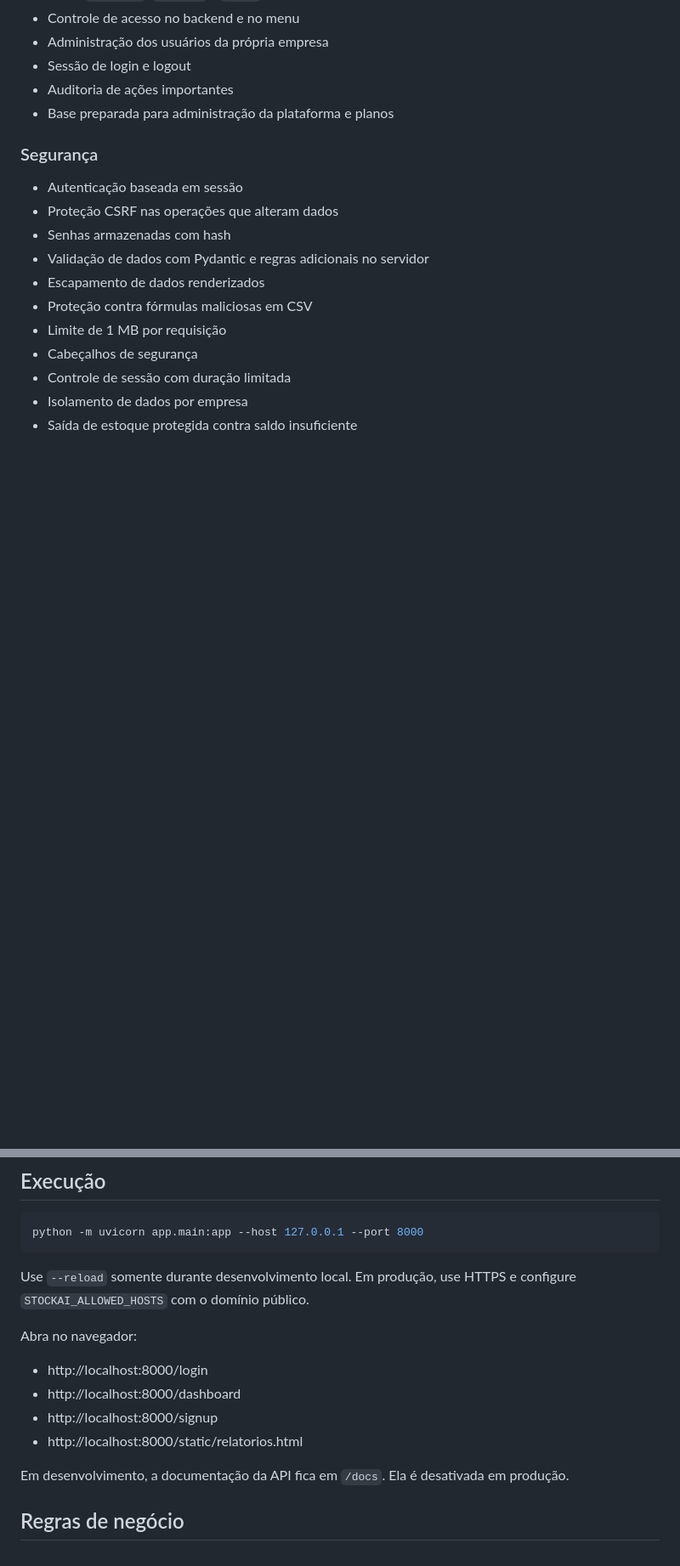
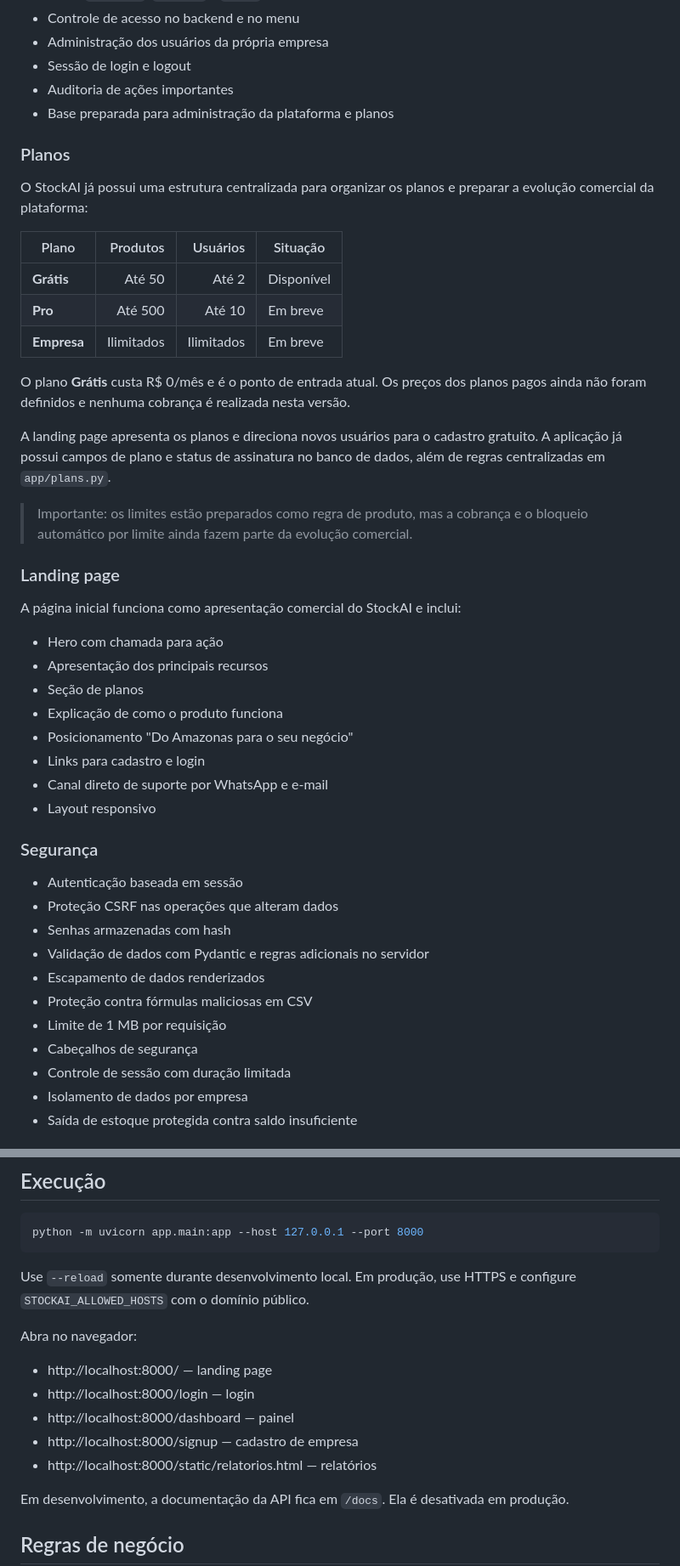
Before and after one commit to bacharelado/stockai, a Markdown page: README.md, 2 parts joined by grey strips. Shown at 85% size. Rendered like a GitHub page; blank space fills up the shorter version.

Commit message:
docs: update README with SaaS plans and landing

```diff
--- a/README.md
+++ b/README.md
@@ -29,6 +29,35 @@ Hoje, o StockAI já centraliza produtos, quantidades, movimentações, alertas,
 - Sessão de login e logout
 - Auditoria de ações importantes
 - Base preparada para administração da plataforma e planos
+
+### Planos
+
+O StockAI já possui uma estrutura centralizada para organizar os planos e preparar a evolução comercial da plataforma:
+
+| Plano | Produtos | Usuários | Situação |
+|---|---:|---:|---|
+| **Grátis** | Até 50 | Até 2 | Disponível |
+| **Pro** | Até 500 | Até 10 | Em breve |
+| **Empresa** | Ilimitados | Ilimitados | Em breve |
+
+O plano **Grátis** custa R$ 0/mês e é o ponto de entrada atual. Os preços dos planos pagos ainda não foram definidos e nenhuma cobrança é realizada nesta versão.
+
+A landing page apresenta os planos e direciona novos usuários para o cadastro gratuito. A aplicação já possui campos de plano e status de assinatura no banco de dados, além de regras centralizadas em `app/plans.py`.
+
+> Importante: os limites estão preparados como regra de produto, mas a cobrança e o bloqueio automático por limite ainda fazem parte da evolução comercial.
+
+### Landing page
+
+A página inicial funciona como apresentação comercial do StockAI e inclui:
+
+- Hero com chamada para ação
+- Apresentação dos principais recursos
+- Seção de planos
+- Explicação de como o produto funciona
+- Posicionamento "Do Amazonas para o seu negócio"
+- Links para cadastro e login
+- Canal direto de suporte por WhatsApp e e-mail
+- Layout responsivo
 
 ### Segurança
 
@@ -169,10 +200,11 @@ Use `--reload` somente durante desenvolvimento local. Em produção, use HTTPS e
 
 Abra no navegador:
 
-- http://localhost:8000/login
-- http://localhost:8000/dashboard
-- http://localhost:8000/signup
-- http://localhost:8000/static/relatorios.html
+- http://localhost:8000/ — landing page
+- http://localhost:8000/login — login
+- http://localhost:8000/dashboard — painel
+- http://localhost:8000/signup — cadastro de empresa
+- http://localhost:8000/static/relatorios.html — relatórios
 
 Em desenvolvimento, a documentação da API fica em `/docs`. Ela é desativada em produção.
 
```
Also changed, not shown: other parts of README.md (+29 -7 lines).
